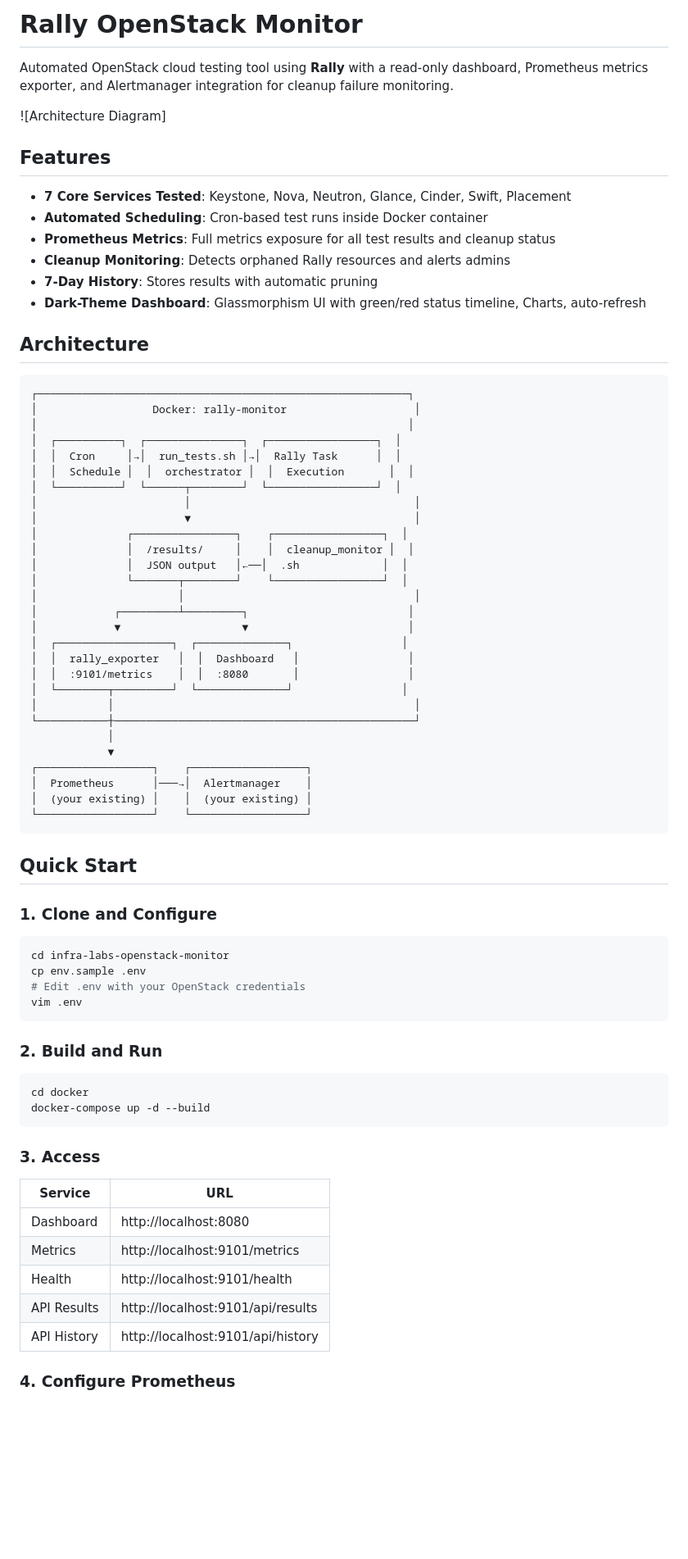
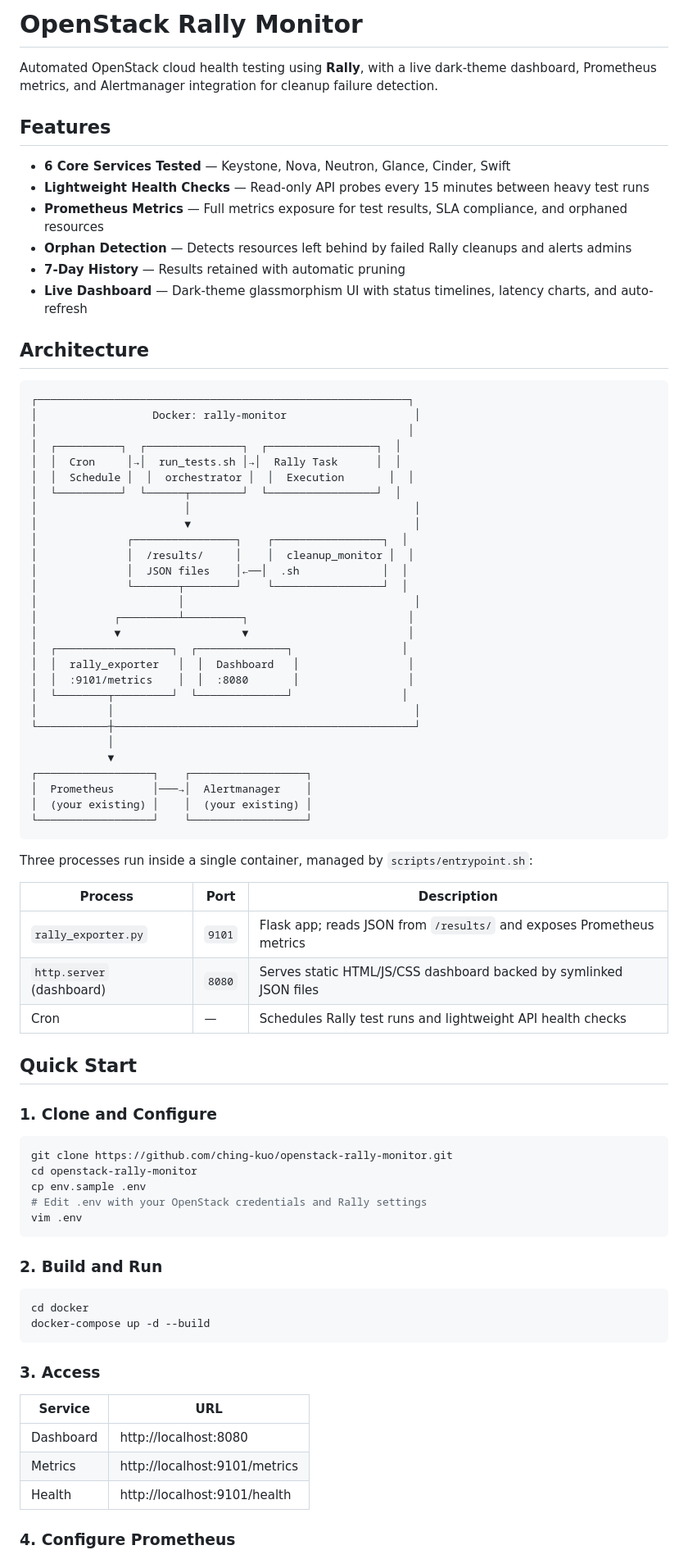
Before and after one commit to ching-kuo/openstack-rally-monitor, a Markdown page: README.md, the part around one of its changes. Shown at 82% size. GitHub-like rendering; blank space fills up the shorter version.

````diff
--- a/README.md
+++ b/README.md
@@ -1,17 +1,15 @@
-# Rally OpenStack Monitor
+# OpenStack Rally Monitor
 
-Automated OpenStack cloud testing tool using **Rally** with a read-only dashboard, Prometheus metrics exporter, and Alertmanager integration for cleanup failure monitoring.
-
-![Architecture Diagram]
+Automated OpenStack cloud health testing using **Rally**, with a live dark-theme dashboard, Prometheus metrics, and Alertmanager integration for cleanup failure detection.
 
 ## Features
 
-- **7 Core Services Tested**: Keystone, Nova, Neutron, Glance, Cinder, Swift, Placement
-- **Automated Scheduling**: Cron-based test runs inside Docker container
-- **Prometheus Metrics**: Full metrics exposure for all test results and cleanup status
-- **Cleanup Monitoring**: Detects orphaned Rally resources and alerts admins
-- **7-Day History**: Stores results with automatic pruning
-- **Dark-Theme Dashboard**: Glassmorphism UI with green/red status timeline, Charts, auto-refresh
+- **6 Core Services Tested** — Keystone, Nova, Neutron, Glance, Cinder, Swift
+- **Lightweight Health Checks** — Read-only API probes every 15 minutes between heavy test runs
+- **Prometheus Metrics** — Full metrics exposure for test results, SLA compliance, and orphaned resources
+- **Orphan Detection** — Detects resources left behind by failed Rally cleanups and alerts admins
+- **7-Day History** — Results retained with automatic pruning
+- **Live Dashboard** — Dark-theme glassmorphism UI with status timelines, latency charts, and auto-refresh
 
 ## Architecture
 
@@ -27,7 +25,7 @@ Automated OpenStack cloud testing tool using **Rally** with a read-only dashboar
 │                       ▼                                   │
 │              ┌────────────────┐    ┌─────────────────┐  │
 │              │  /results/     │    │  cleanup_monitor │  │
-│              │  JSON output   │←──│  .sh             │  │
+│              │  JSON files    │←──│  .sh             │  │
 │              └───────┬────────┘    └─────────────────┘  │
 │                      │                                    │
 │            ┌─────────┴─────────┐                         │
@@ -46,14 +44,23 @@ Automated OpenStack cloud testing tool using **Rally** with a read-only dashboar
 └──────────────────┘    └──────────────────┘
 ```
 
+Three processes run inside a single container, managed by `scripts/entrypoint.sh`:
+
+| Process | Port | Description |
+|---------|------|-------------|
+| `rally_exporter.py` | `9101` | Flask app; reads JSON from `/results/` and exposes Prometheus metrics |
+| `http.server` (dashboard) | `8080` | Serves static HTML/JS/CSS dashboard backed by symlinked JSON files |
+| Cron | — | Schedules Rally test runs and lightweight API health checks |
+
 ## Quick Start
 
 ### 1. Clone and Configure
 
 ```bash
-cd infra-labs-openstack-monitor
+git clone https://github.com/ching-kuo/openstack-rally-monitor.git
+cd openstack-rally-monitor
 cp env.sample .env
-# Edit .env with your OpenStack credentials
+# Edit .env with your OpenStack credentials and Rally settings
 vim .env
 ```
 
@@ -66,13 +73,11 @@ docker-compose up -d --build
 
 ### 3. Access
 
-| Service     | URL                          |
-|-------------|------------------------------|
-| Dashboard   | http://localhost:8080         |
-| Metrics     | http://localhost:9101/metrics |
-| Health      | http://localhost:9101/health  |
-| API Results | http://localhost:9101/api/results |
-| API History | http://localhost:9101/api/history |
+| Service    | URL                           |
+|------------|-------------------------------|
+| Dashboard  | http://localhost:8080         |
+| Metrics    | http://localhost:9101/metrics |
+| Health     | http://localhost:9101/health  |
 
 ### 4. Configure Prometheus
 
````
Also changed, not shown: other parts of README.md (+60 -55 lines).
